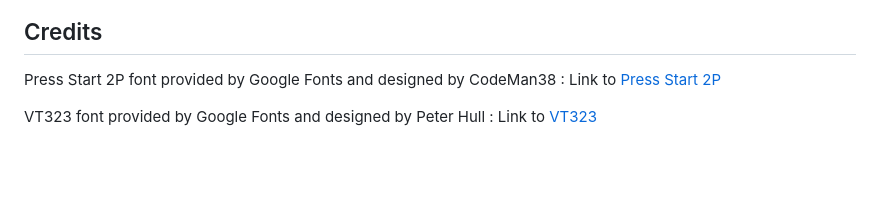
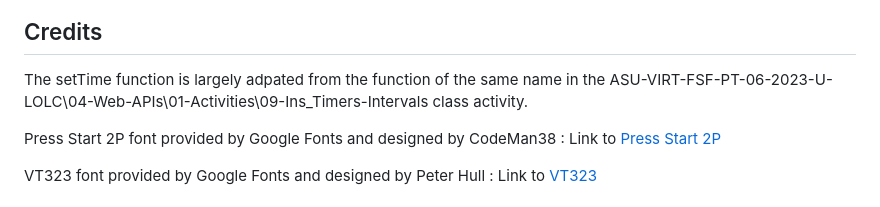
Before and after one commit to Hello-AndyJoe/Challege-4-JavascriptQuiz, a Markdown page: README.md, the part around the change. GitHub-like rendering; blank space fills up the shorter version.

Commit message:
Update README.md
Further made it clear that the setTimer app was adapted from code in the ASU Bootcamp class activity.

```diff
--- a/README.md
+++ b/README.md
@@ -25,6 +25,8 @@ Additionally, if one opens the JavaScript, they can see the questions being vali
 
 ## Credits
 
+
+The setTime function is largely adpated from the function of the same name in the ASU-VIRT-FSF-PT-06-2023-U-LOLC\04-Web-APIs\01-Activities\09-Ins_Timers-Intervals class activity.
 
 Press Start 2P font provided by Google Fonts and designed by CodeMan38
 : Link to [Press Start 2P](https://fonts.google.com/specimen/Press+Start+2P)
```
